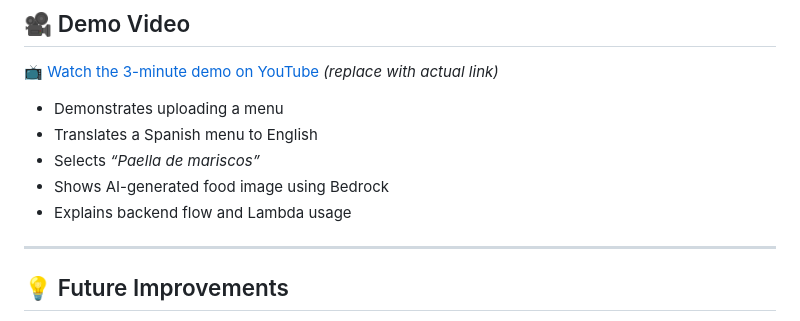
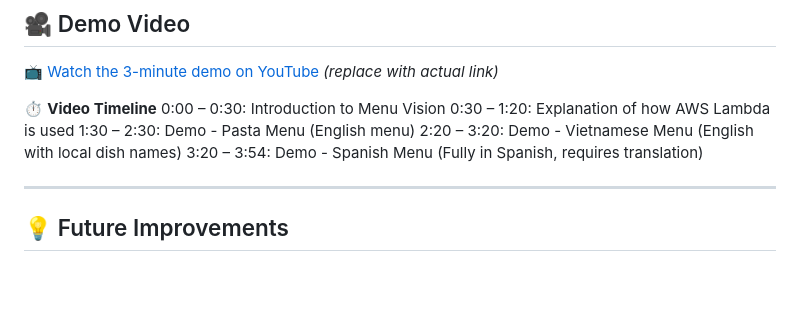
Before and after one commit to nrheo/menuvision, a Markdown page: README.md, the part around the change. Drawn GitHub-style; blank space fills up the shorter version.

```diff
--- a/README.md
+++ b/README.md
@@ -76,11 +76,12 @@ All three Lambda functions are orchestrated using **AWS Step Functions** and inv
 
 📺 [Watch the 3-minute demo on YouTube](https://your-demo-video-link.com) *(replace with actual link)*
 
-- Demonstrates uploading a menu
-- Translates a Spanish menu to English
-- Selects _“Paella de mariscos”_
-- Shows AI-generated food image using Bedrock
-- Explains backend flow and Lambda usage
+⏱️ **Video Timeline**
+0:00 – 0:30: Introduction to Menu Vision
+0:30 – 1:20: Explanation of how AWS Lambda is used
+1:30 – 2:30: Demo - Pasta Menu (English menu)
+2:20 – 3:20: Demo - Vietnamese Menu (English with local dish names)
+3:20 – 3:54: Demo - Spanish Menu (Fully in Spanish, requires translation)
 
 ---
 
```
